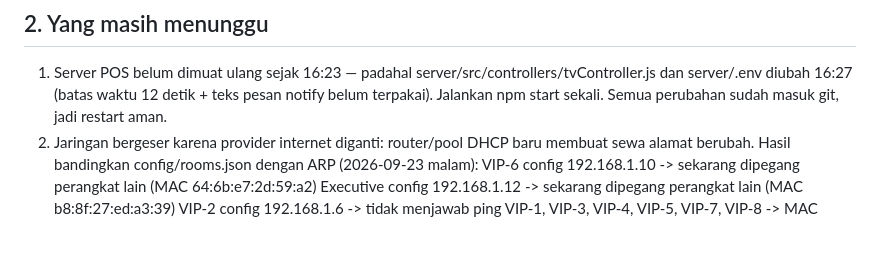
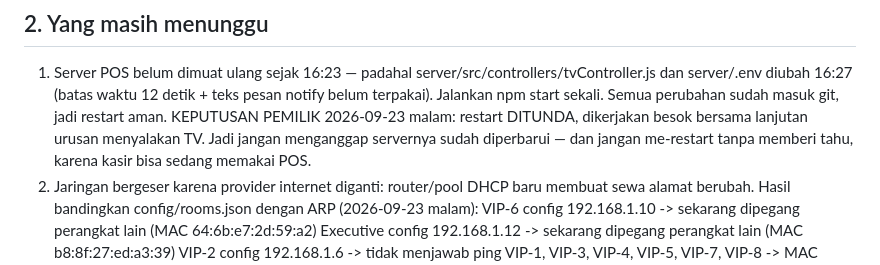
Before and after one commit to yasseralkhudairy77/karaoke-management-system, a Markdown page: middleware/tv-control-bridge/HANDOVER-2026-09-24.md, the part around the change. Rendered like a GitHub page; blank space fills up the shorter version.

Commit message:
docs(tv): catat keputusan pemilik - restart server POS dan pekerjaan menyalakan TV dilanjutkan besok

```diff
--- a/middleware/tv-control-bridge/HANDOVER-2026-09-24.md
+++ b/middleware/tv-control-bridge/HANDOVER-2026-09-24.md
@@ -37,6 +37,9 @@ menunggu, bagian 3 = cara mengembalikan.
   1. Server POS belum dimuat ulang sejak 16:23 — padahal server/src/controllers/tvController.js dan
      server/.env diubah 16:27 (batas waktu 12 detik + teks pesan notify belum terpakai). Jalankan
      npm start sekali. Semua perubahan sudah masuk git, jadi restart aman.
+     KEPUTUSAN PEMILIK 2026-09-23 malam: restart DITUNDA, dikerjakan besok bersama lanjutan urusan
+     menyalakan TV. Jadi jangan menganggap servernya sudah diperbarui — dan jangan me-restart tanpa
+     memberi tahu, karena kasir bisa sedang memakai POS.
   2. Jaringan bergeser karena provider internet diganti: router/pool DHCP baru membuat sewa alamat berubah.
      Hasil bandingkan config/rooms.json dengan ARP (2026-09-23 malam):
        VIP-6      config 192.168.1.10  -> sekarang dipegang perangkat lain (MAC 64:6b:e7:2d:59:a2)
```
